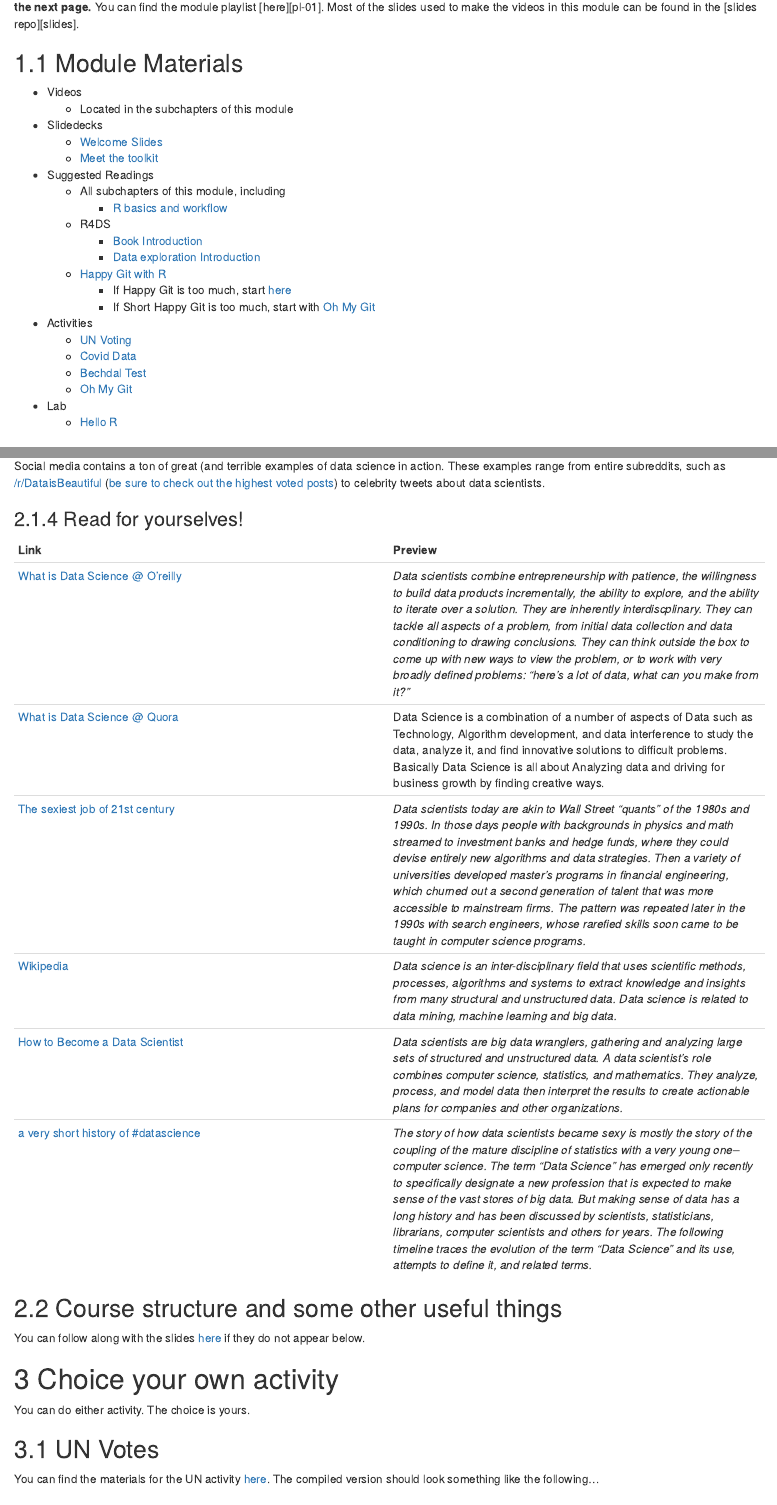
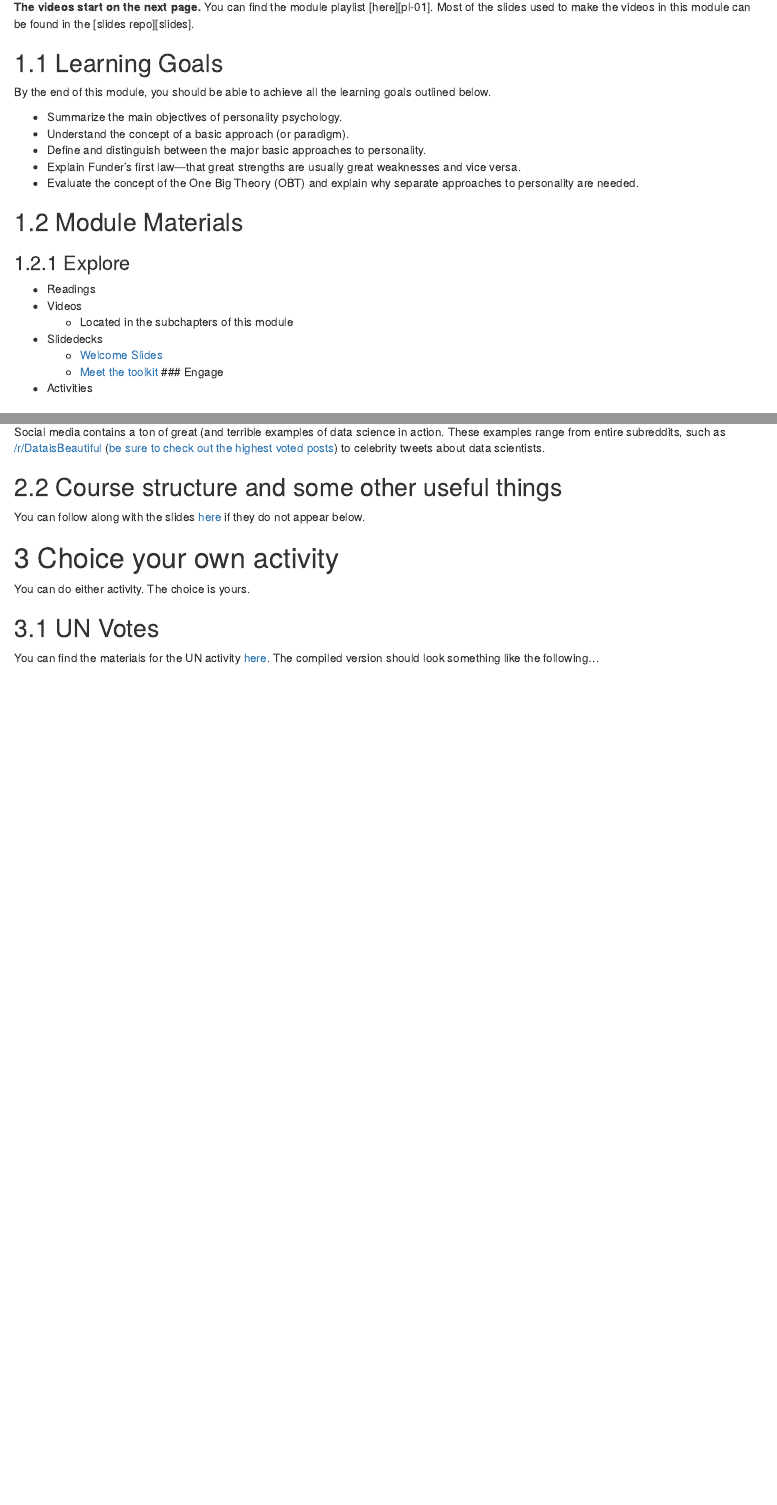
Before and after one commit to smasongarrison/personality, an R Markdown document (0101_welcome.Rmd): the page in a window 1100 px wide, from 150 px down, and a second part further down, joined at a grey line. Rendered offline with R 4.5, knitr and Pandoc, with nearby package versions; the code chunks are not run, so their results and figures are left out; drawn as R Markdown's standard HTML page in place of the format the file asks for.

Commit message:
Update 0101_welcome.Rmd

````diff
--- a/0101_welcome.Rmd
+++ b/0101_welcome.Rmd
@@ -19,27 +19,26 @@ This module is designed to introduce you to COURSE NAME. Please watch the videos
 
+## Learning Goals
+
+By the end of this module, you should be able to achieve all the learning goals outlined below.
+
+* Summarize the main objectives of personality psychology.
+* Understand the concept of a basic approach (or paradigm).
+* Define and distinguish between the major basic approaches to personality.
+* Explain Funder's first law—that great strengths are usually great weaknesses and vice versa.
+* Evaluate the concept of the One Big Theory (OBT) and explain why separate approaches to personality are needed.
 
 ## Module Materials
+
+### Explore
+* Readings
 * Videos
   * Located in the subchapters of this module
 * Slidedecks
   * [Welcome Slides][d01_welcome]
   * [Meet the toolkit][d02_toolkit]
-* Suggested Readings
-    * All subchapters of this module, including
-        * [R basics and workflow](#r_basics)
-    * R4DS
-        * [Book Introduction](https://r4ds.had.co.nz/introduction.html)
-        * [Data exploration Introduction](https://r4ds.had.co.nz/explore-intro.html)
-    * [Happy Git with R](https://happygitwithr.com/)
-        * If Happy Git is too much, start [here](#shorthappygit)
-        * If Short Happy Git is too much, start with [Oh My Git](https://ohmygit.org/)
+### Engage
 * Activities
-  * [UN Voting][ae-01a-un-votes]
-  * [Covid Data][ae-01b-covid]
-  * [Bechdal Test][ae-02-bechdel]
-  * [Oh My Git](https://ohmygit.org/)
-* Lab
-  * [Hello R](#lab01)
+
 
 
 
@@ -110,17 +109,6 @@ include_tweet("https://twitter.com/Lesdoggg/status/1346584128368508930")
 include_tweet("https://twitter.com/kareem_carr/status/1352655262054834182")
 ```
 
-### Read for yourselves!
-<!-- source: https://raw.githubusercontent.com/academic/awesome-datascience/live/README.md -->
-
-| Link | Preview |
-| --- | --- |
-| [What is Data Science @ O'reilly](https://www.oreilly.com/ideas/what-is-data-science) | _Data scientists combine entrepreneurship with patience, the willingness to build data products incrementally, the ability to explore, and the ability to iterate over a solution. They are inherently interdiscplinary. They can tackle all aspects of a problem, from initial data collection and data conditioning to drawing conclusions. They can think outside the box to come up with new ways to view the problem, or to work with very broadly defined problems: “here’s a lot of data, what can you make from it?”_ |
-| [What is Data Science @ Quora](https://www.quora.com/Data-Science/What-is-data-science) | Data Science is a combination of a number of aspects of Data such as Technology, Algorithm development, and data interference to study the data, analyze it, and find innovative solutions to difficult problems. Basically Data Science is all about Analyzing data and driving for business growth by finding creative ways. |
-| [The sexiest job of 21st century](https://hbr.org/2012/10/data-scientist-the-sexiest-job-of-the-21st-century) | _Data scientists today are akin to Wall Street "quants" of the 1980s and 1990s. In those days people with backgrounds in physics and math streamed to investment banks and hedge funds, where they could devise entirely new algorithms and data strategies. Then a variety of universities developed master’s programs in financial engineering, which churned out a second generation of talent that was more accessible to mainstream firms. The pattern was repeated later in the 1990s with search engineers, whose rarefied skills soon came to be taught in computer science programs._ |
-| [Wikipedia](https://en.wikipedia.org/wiki/Data_science) | _Data science is an inter-disciplinary field that uses scientific methods, processes, algorithms and systems to extract knowledge and insights from many structural and unstructured data. Data science is related to data mining, machine learning and big data._ |
-| [How to Become a Data Scientist](https://www.mastersindatascience.org/careers/data-scientist/) | _Data scientists are big data wranglers, gathering and analyzing large sets of structured and unstructured data. A data scientist’s role combines computer science, statistics, and mathematics. They analyze, process, and model data then interpret the results to create actionable plans for companies and other organizations._ |
-| [a very short history of #datascience](http://www.forbes.com/sites/gilpress/2013/05/28/a-very-short-history-of-data-science/) | _The story of how data scientists became sexy is mostly the story of the coupling of the mature discipline of statistics with a very young one--computer science.  The term “Data Science” has emerged only recently to specifically designate a new profession that is expected to make sense of the vast stores of big data. But making sense of data has a long history and has been discussed by scientists, statisticians, librarians, computer scientists and others for years. The following timeline traces the evolution of the term “Data Science” and its use, attempts to define it, and related terms._ |
 
 
 ## Course structure and some other useful things
````
Also changed, not shown: 0101_welcome.Rmd (6 more changed lines).
